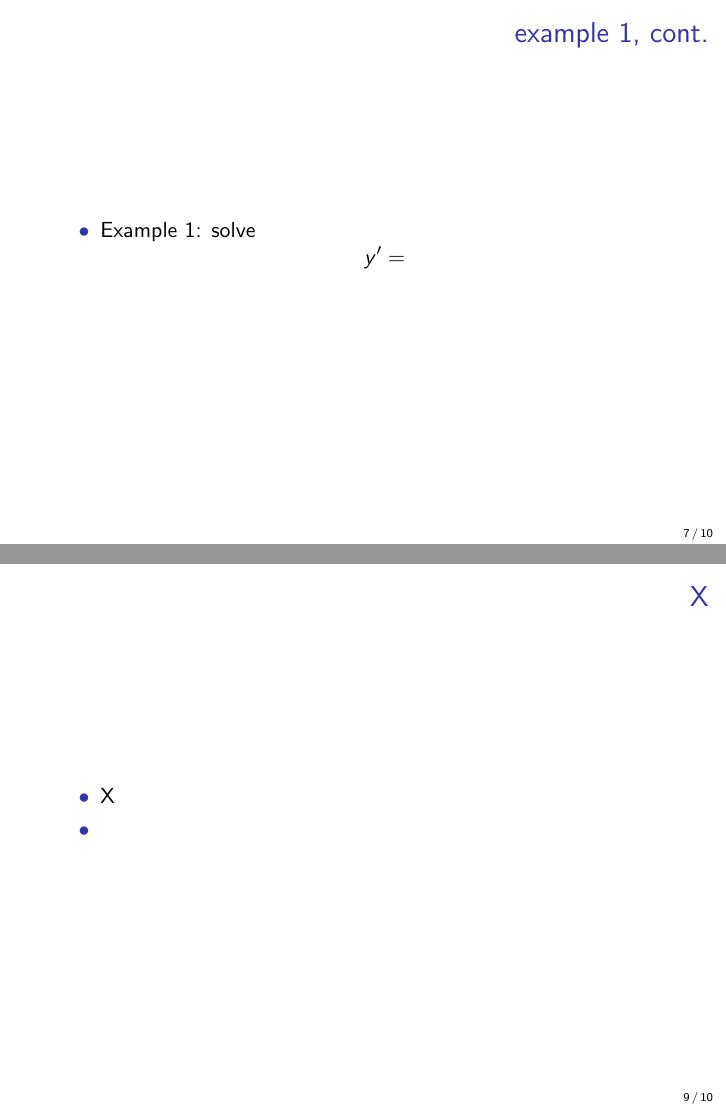
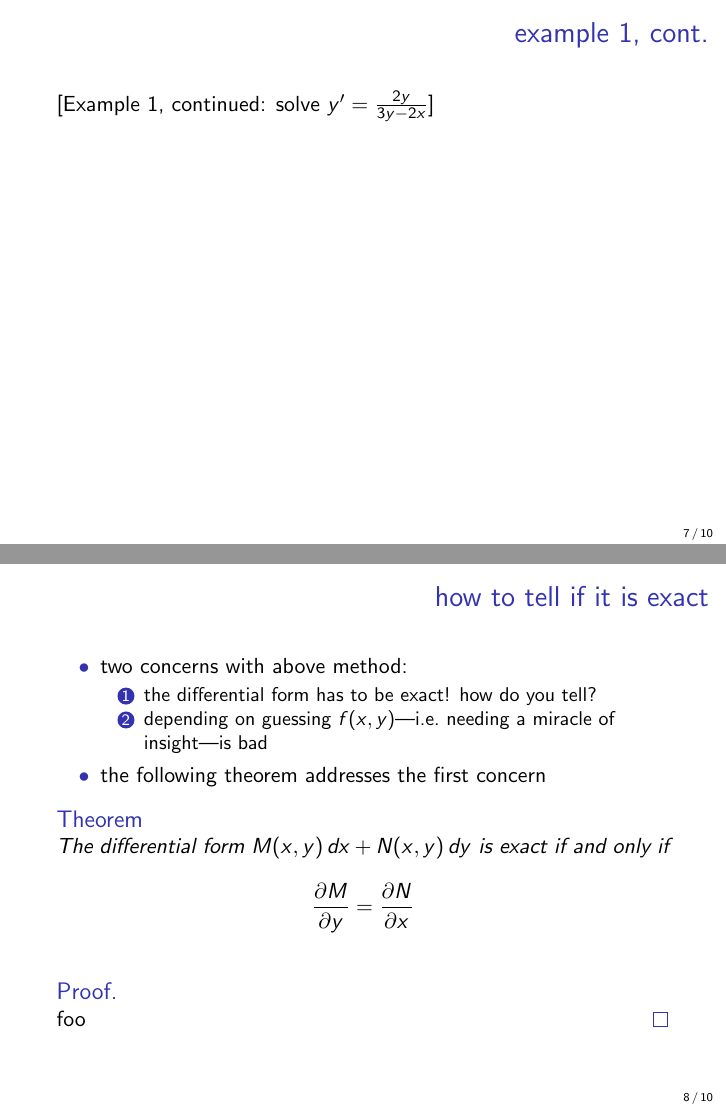
Before and after one commit to bueler/math302, LaTeX slides (assets/slides/2-4.tex): pages 7 and 9 of 10 before the commit and pages 7 and 8 of 10 after it, joined at a grey line. Compiled offline with pdfLaTeX.

Commit message:
tiny bit more progress

```diff
--- a/assets/slides/2-4.tex
+++ b/assets/slides/2-4.tex
@@ -151,20 +149,34 @@ is \emph{exact} if there is $f(x,y)$ so that the form is a differential:
 \end{columns}
 \end{frame}
 
+
 \begin{frame}{example 1, cont.}
 
-\begin{itemize}
-\item Example 1: solve
-    $$y' = $$
-\end{itemize}
+[Example 1, continued: solve $y' = \frac{2y}{3y-2x}$]
+
+\vspace{60mm}
 \end{frame}
 
-\begin{frame}{X}
+
+\begin{frame}{how to tell if it is exact}
 
 \begin{itemize}
-\item X
-\item
+\item two concerns with above method:
+    \begin{enumerate}
+    \item the differential form has to be exact!  how do you tell?
+    \item depending on guessing $f(x,y)$---i.e.~needing a miracle of insight---is bad
+    \end{enumerate}
+\item the following theorem addresses the first concern
 \end{itemize}
+
+\begin{theorem}
+The differential form $M(x,y)\,dx + N(x,y)\,dy$ is exact if and only if
+    $$\frac{\partial M}{\partial y} = \frac{\partial N}{\partial x}$$
+\end{theorem}
+
+\begin{proof}
+foo
+\end{proof}
 \end{frame}
 
 \begin{frame}{X}
```
Also changed, not shown: assets/slides/2-4.tex (10 more changed lines).
